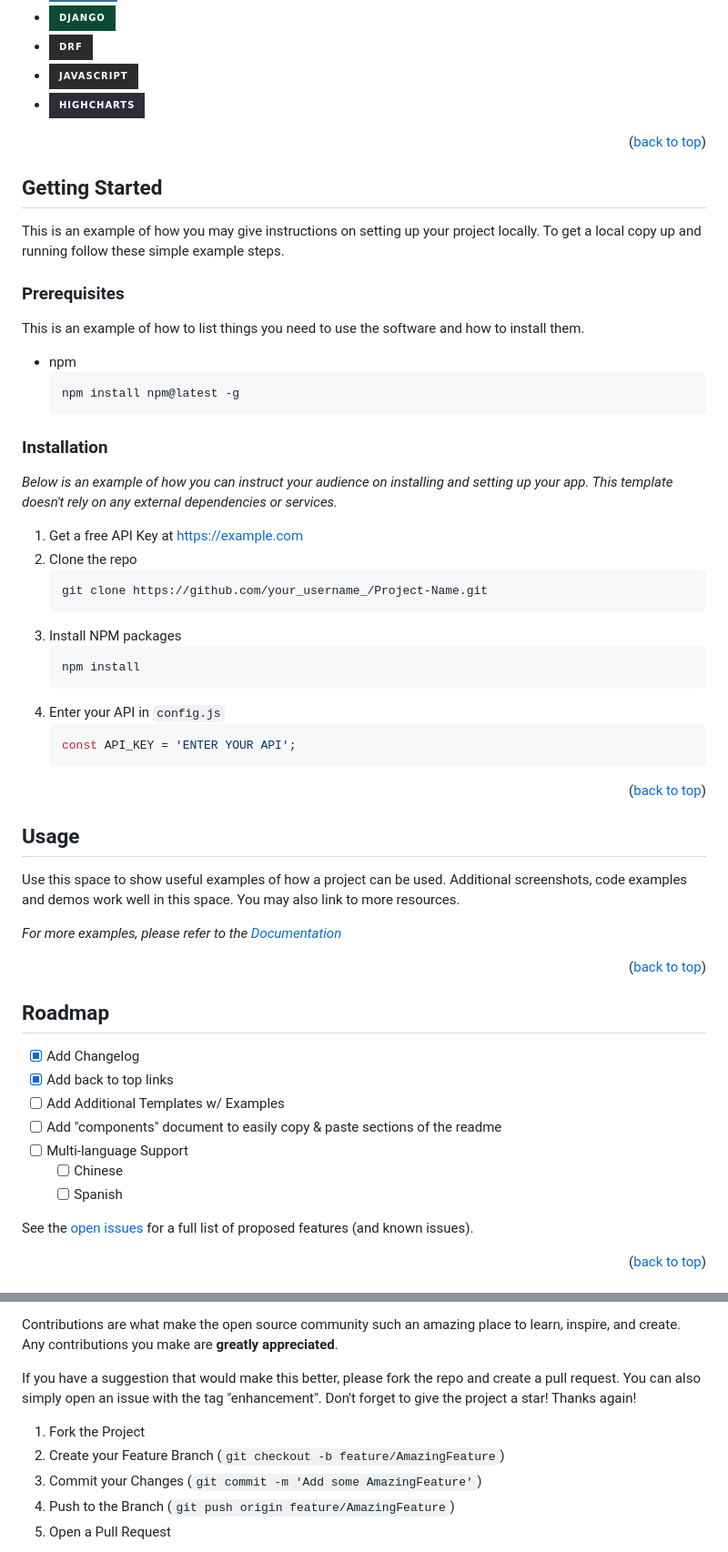
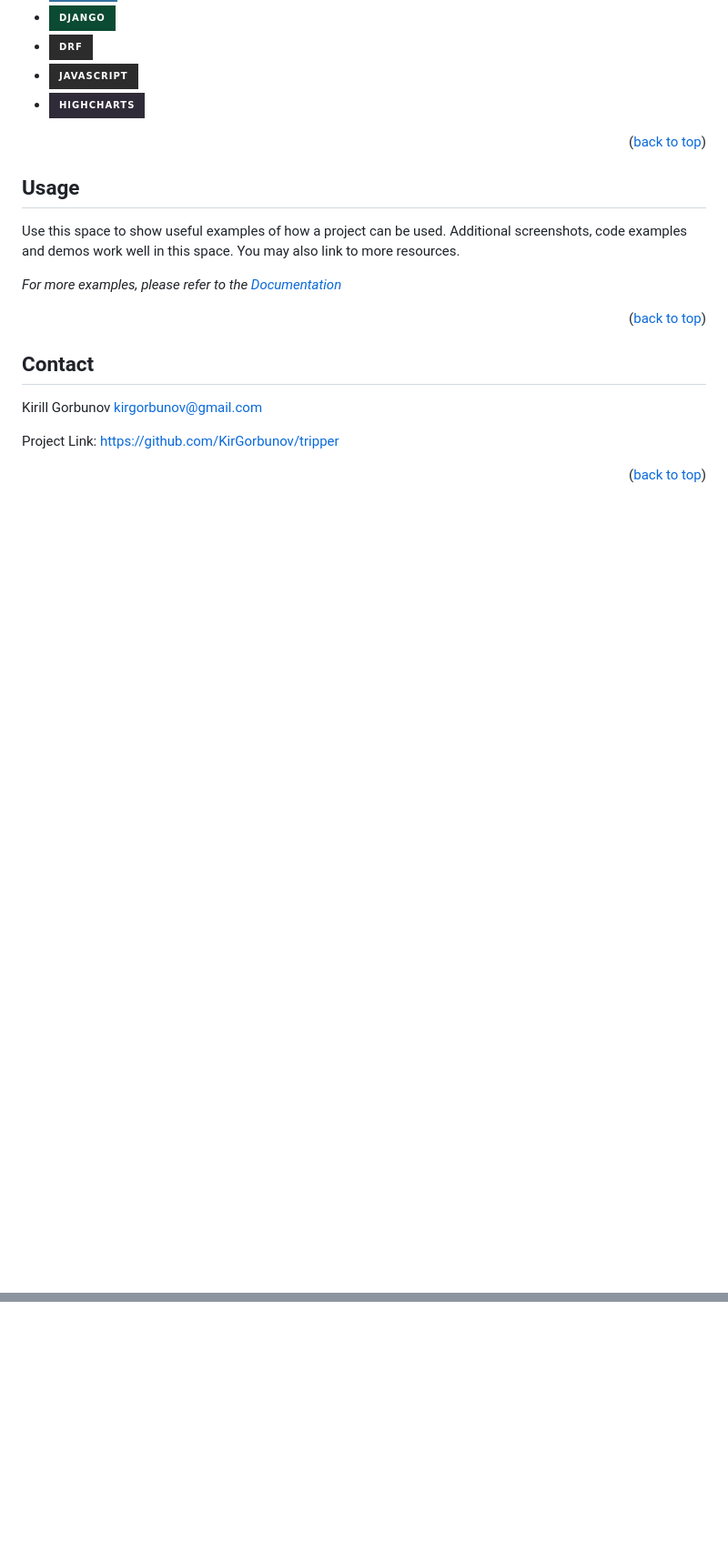
Before and after one commit to KirGorbunov/tripper, a Markdown page: README.md, 2 parts joined by grey strips. Shown at 91% size. Drawn GitHub-style; badges without logos; blank space fills up the shorter version.

Commit message:
docs: delete extra unnecessary information from readme

````diff
--- a/README.md
+++ b/README.md
@@ -71,42 +71,6 @@ This section should list any major frameworks/libraries used to bootstrap your p
 
 
 
-<!-- GETTING STARTED -->
-## Getting Started
-
-This is an example of how you may give instructions on setting up your project locally.
-To get a local copy up and running follow these simple example steps.
-
-### Prerequisites
-
-This is an example of how to list things you need to use the software and how to install them.
-* npm
-  ```sh
-  npm install npm@latest -g
-  ```
-
-### Installation
-
-_Below is an example of how you can instruct your audience on installing and setting up your app. This template doesn't rely on any external dependencies or services._
-
-1. Get a free API Key at [https://example.com](https://example.com)
-2. Clone the repo
-   ```sh
-   git clone https://github.com/your_username_/Project-Name.git
-   ```
-3. Install NPM packages
-   ```sh
-   npm install
-   ```
-4. Enter your API in `config.js`
-   ```js
-   const API_KEY = 'ENTER YOUR API';
-   ```
-
-<p align="right">(<a href="#readme-top">back to top</a>)</p>
-
-
-
 <!-- USAGE EXAMPLES -->
 ## Usage
 
@@ -117,19 +81,12 @@ _For more examples, please refer to the [Documentation](https://example.com)_
 <p align="right">(<a href="#readme-top">back to top</a>)</p>
 
 
+<!-- CONTACT -->
+## Contact
 
-<!-- ROADMAP -->
-## Roadmap
+Kirill Gorbunov kirgorbunov@gmail.com
 
-- [x] Add Changelog
-- [x] Add back to top links
-- [ ] Add Additional Templates w/ Examples
-- [ ] Add "components" document to easily copy & paste sections of the readme
-- [ ] Multi-language Support
-    - [ ] Chinese
-    - [ ] Spanish
-
-See the [open issues](https://github.com/othneildrew/Best-README-Template/issues) for a full list of proposed features (and known issues).
+Project Link: [https://github.com/KirGorbunov/tripper](https://github.com/KirGorbunov/tripper)
 
 <p align="right">(<a href="#readme-top">back to top</a>)</p>
 
@@ -140,12 +98,7 @@ See the [open issues](https://github.com/othneildrew/Best-README-Template/issues
 
-Contributions are what make the open source community such an amazing place to learn, inspire, and create. Any contributions you make are **greatly appreciated**.
+[//]: # ([contributors-url]: https://github.com/othneildrew/Best-README-Template/graphs/contributors)
 
-If you have a suggestion that would make this better, please fork the repo and create a pull request. You can also simply open an issue with the tag "enhancement".
-Don't forget to give the project a star! Thanks again!
+[//]: # ([forks-shield]: https://img.shields.io/github/forks/othneildrew/Best-README-Template.svg?style=for-the-badge)
 
-1. Fork the Project
-2. Create your Feature Branch (`git checkout -b feature/AmazingFeature`)
-3. Commit your Changes (`git commit -m 'Add some AmazingFeature'`)
-4. Push to the Branch (`git push origin feature/AmazingFeature`)
-5. Open a Pull Request
+[//]: # ([forks-url]: https://github.com/othneildrew/Best-README-Template/network/members)
 
````
Also changed, not shown: other parts of README.md (+11 -51 lines).
